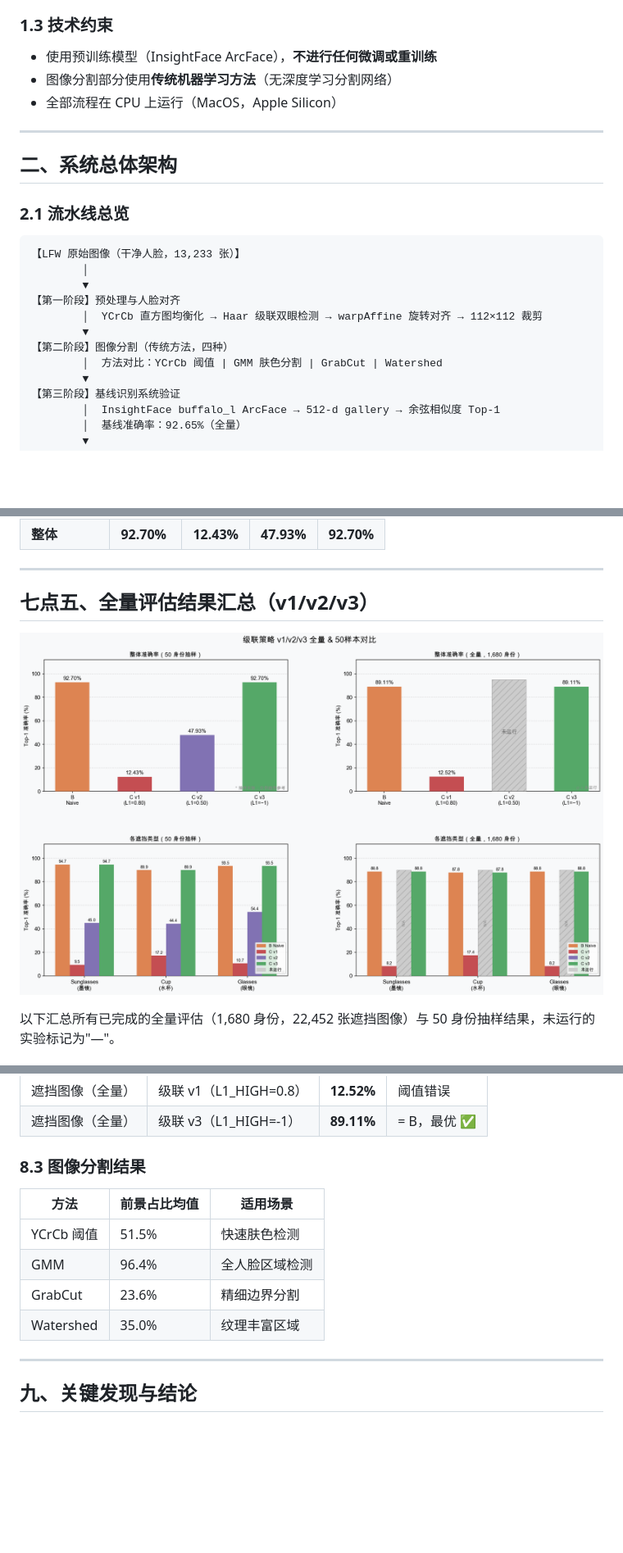
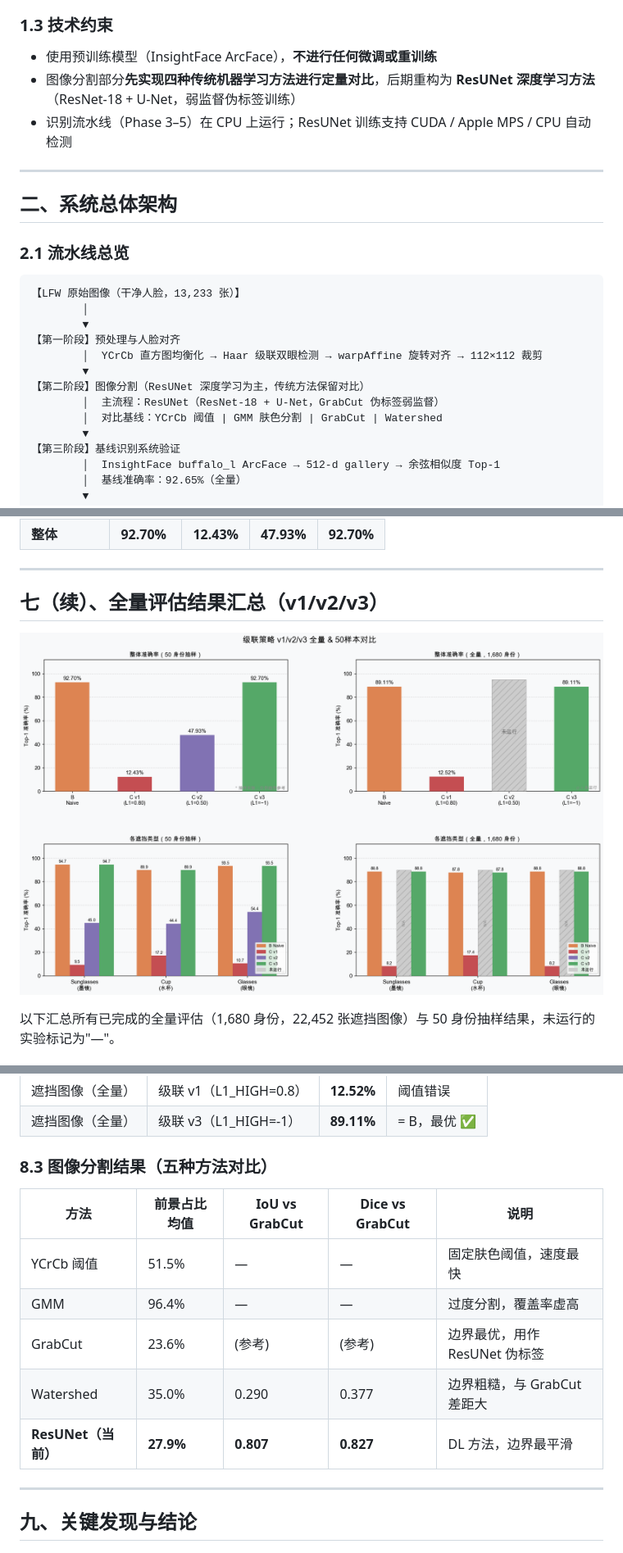
Before and after one commit to strayca7/Classface, a Markdown page: docs/report.md, 3 parts joined by grey strips. Shown at 82% size. Drawn GitHub-style; blank space fills up the shorter version.

Commit message:
docs(report): fix 10 inconsistencies in experiment report
1. TOC item 4: update title to match actual section
2. §1.3 constraints: replace outdated 'traditional ML only' and 'CPU
   only' with accurate description (ML→DL evolution, MPS/CUDA support)
3. §2.1 pipeline: update Phase 2 label to show ResUNet as primary
4. §2.2 tech stack: add PyTorch/torchvision; clarify scikit-learn
   is for historical GMM comparison only
5. §4.1 goal: add explicit note that segmentation is standalone
   exploratory module (masks not fed into recognition pipeline)
6. §4.3.1: remove duplicate heading (#### and ### coexisted)
7. §7.4b figure path: fix ../docs/figures/ → figures/
8. §七点五: rename to 七（续） for proper chapter numbering
9. §七点五 figure path: fix ../docs/figures/ → figures/
10. §8.3: expand segmentation table to include ResUNet with IoU/Dice
    columns; add all 5 methods for complete comparison
+ Update footer date to 2026-06-08

Co-authored-by: Copilot <223556219+Copilot@users.noreply.github.com>

```diff
--- a/docs/report.md
+++ b/docs/report.md
@@ -45,8 +45,8 @@
 ### 1.3 技术约束
 
 - 使用预训练模型（InsightFace ArcFace），**不进行任何微调或重训练**
-- 图像分割部分使用**传统机器学习方法**（无深度学习分割网络）
-- 全部流程在 CPU 上运行（MacOS，Apple Silicon）
+- 图像分割部分**先实现四种传统机器学习方法进行定量对比**，后期重构为 **ResUNet 深度学习方法**（ResNet-18 + U-Net，弱监督伪标签训练）
+- 识别流水线（Phase 3–5）在 CPU 上运行；ResUNet 训练支持 CUDA / Apple MPS / CPU 自动检测
 
 ---
 
@@ -61,8 +61,9 @@
 【第一阶段】预处理与人脸对齐
         │  YCrCb 直方图均衡化 → Haar 级联双眼检测 → warpAffine 旋转对齐 → 112×112 裁剪
         ▼
-【第二阶段】图像分割（传统方法，四种）
-        │  方法对比：YCrCb 阈值 | GMM 肤色分割 | GrabCut | Watershed
+【第二阶段】图像分割（ResUNet 深度学习为主，传统方法保留对比）
+        │  主流程：ResUNet（ResNet-18 + U-Net，GrabCut 伪标签弱监督）
+        │  对比基线：YCrCb 阈值 | GMM 肤色分割 | GrabCut | Watershed
         ▼
 【第三阶段】基线识别系统验证
         │  InsightFace buffalo_l ArcFace → 512-d gallery → 余弦相似度 Top-1
@@ -728,9 +730,9 @@ pred = cosine_top1(emb, gallery)   # 与 B Naive 完全一致
 
 ---
 
-## 七点五、全量评估结果汇总（v1/v2/v3）
+## 七（续）、全量评估结果汇总（v1/v2/v3）
 
-![级联策略全量与50样本对比](../docs/figures/cascade_fullrun_compare.png)
+![级联策略全量与50样本对比](figures/cascade_fullrun_compare.png)
 
 以下汇总所有已完成的全量评估（1,680 身份，22,452 张遮挡图像）与 50 身份抽样结果，未运行的实验标记为"—"。
 
@@ -780,14 +782,15 @@ pred = cosine_top1(emb, gallery)   # 与 B Naive 完全一致
 | 遮挡图像（全量） | 级联 v1（L1_HIGH=0.8） | **12.52%** | 阈值错误 |
 | 遮挡图像（全量） | 级联 v3（L1_HIGH=-1） | **89.11%** | = B，最优 ✅ |
 
-### 8.3 图像分割结果
+### 8.3 图像分割结果（五种方法对比）
 
-| 方法 | 前景占比均值 | 适用场景 |
-|------|------------|---------|
-| YCrCb 阈值 | 51.5% | 快速肤色检测 |
-| GMM | 96.4% | 全人脸区域检测 |
-| GrabCut | 23.6% | 精细边界分割 |
-| Watershed | 35.0% | 纹理丰富区域 |
+| 方法 | 前景占比均值 | IoU vs GrabCut | Dice vs GrabCut | 说明 |
+|------|------------|--------------|----------------|------|
+| YCrCb 阈值 | 51.5% | — | — | 固定肤色阈值，速度最快 |
+| GMM | 96.4% | — | — | 过度分割，覆盖率虚高 |
+| GrabCut | 23.6% | (参考) | (参考) | 边界最优，用作 ResUNet 伪标签 |
+| Watershed | 35.0% | 0.290 | 0.377 | 边界粗糙，与 GrabCut 差距大 |
+| **ResUNet（当前）** | **27.9%** | **0.807** | **0.827** | DL 方法，边界最平滑 |
 
 ---
 
```
Also changed, not shown: other parts of docs/report.md (+8 -7 lines).
